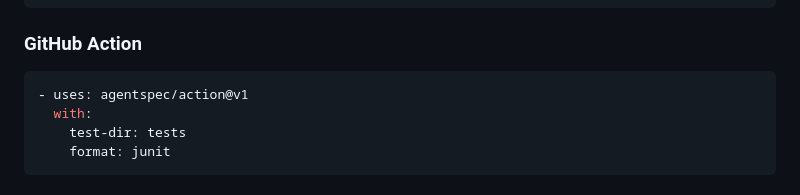
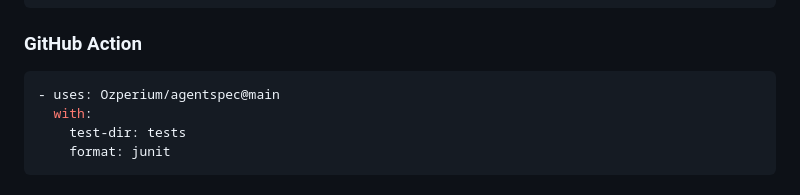
Before and after one commit to Ozperium/agentspec, a Markdown page: README.md, the part around the change. GitHub-like rendering.

Commit message:
docs: fix GitHub Action reference

````diff
--- a/README.md
+++ b/README.md
@@ -128,7 +128,7 @@ agentspec run --json
 ### GitHub Action
 
 ```yaml
-- uses: agentspec/action@v1
+- uses: Ozperium/agentspec@main
   with:
     test-dir: tests
     format: junit
````
